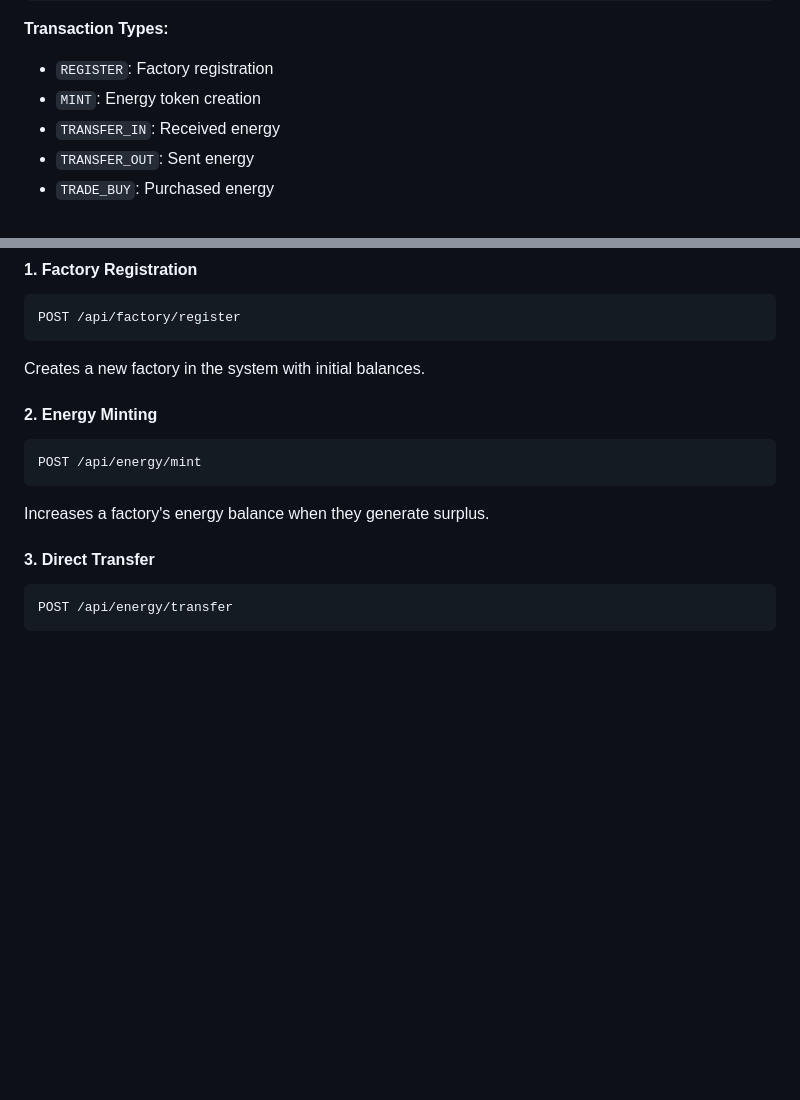
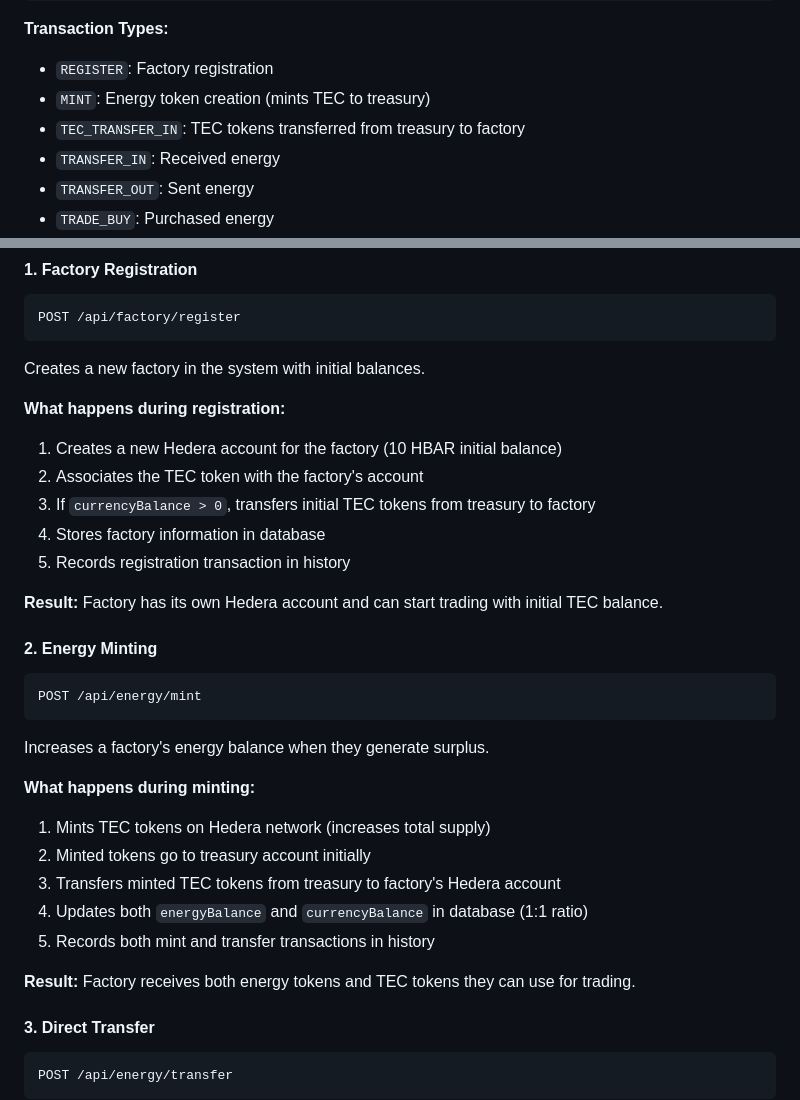
Before and after one commit to Triki-Amir/EcoGuardians-main, a Markdown page: blockchain/hedera-energy-trading/HOW_IT_WORKS.md, 2 parts joined by grey strips. Rendered like a GitHub page; blank space fills up the shorter version.

Commit message:
Update documentation for treasury-to-factory TEC transfers
Co-authored-by: Triki-Amir <191172275+Triki-Amir@users.noreply.github.com>

````diff
--- a/blockchain/hedera-energy-trading/HOW_IT_WORKS.md
+++ b/blockchain/hedera-energy-trading/HOW_IT_WORKS.md
@@ -346,7 +346,8 @@ CREATE TABLE transaction_history (
 
 **Transaction Types:**
 - `REGISTER`: Factory registration
-- `MINT`: Energy token creation
+- `MINT`: Energy token creation (mints TEC to treasury)
+- `TEC_TRANSFER_IN`: TEC tokens transferred from treasury to factory
 - `TRANSFER_IN`: Received energy
 - `TRANSFER_OUT`: Sent energy
 - `TRADE_BUY`: Purchased energy
@@ -393,11 +394,29 @@ POST /api/factory/register
 ```
 Creates a new factory in the system with initial balances.
 
+**What happens during registration:**
+1. Creates a new Hedera account for the factory (10 HBAR initial balance)
+2. Associates the TEC token with the factory's account
+3. If `currencyBalance > 0`, transfers initial TEC tokens from treasury to factory
+4. Stores factory information in database
+5. Records registration transaction in history
+
+**Result:** Factory has its own Hedera account and can start trading with initial TEC balance.
+
 #### 2. Energy Minting
 ```http
 POST /api/energy/mint
 ```
 Increases a factory's energy balance when they generate surplus.
+
+**What happens during minting:**
+1. Mints TEC tokens on Hedera network (increases total supply)
+2. Minted tokens go to treasury account initially
+3. Transfers minted TEC tokens from treasury to factory's Hedera account
+4. Updates both `energyBalance` and `currencyBalance` in database (1:1 ratio)
+5. Records both mint and transfer transactions in history
+
+**Result:** Factory receives both energy tokens and TEC tokens they can use for trading.
 
 #### 3. Direct Transfer
 ```http
````
